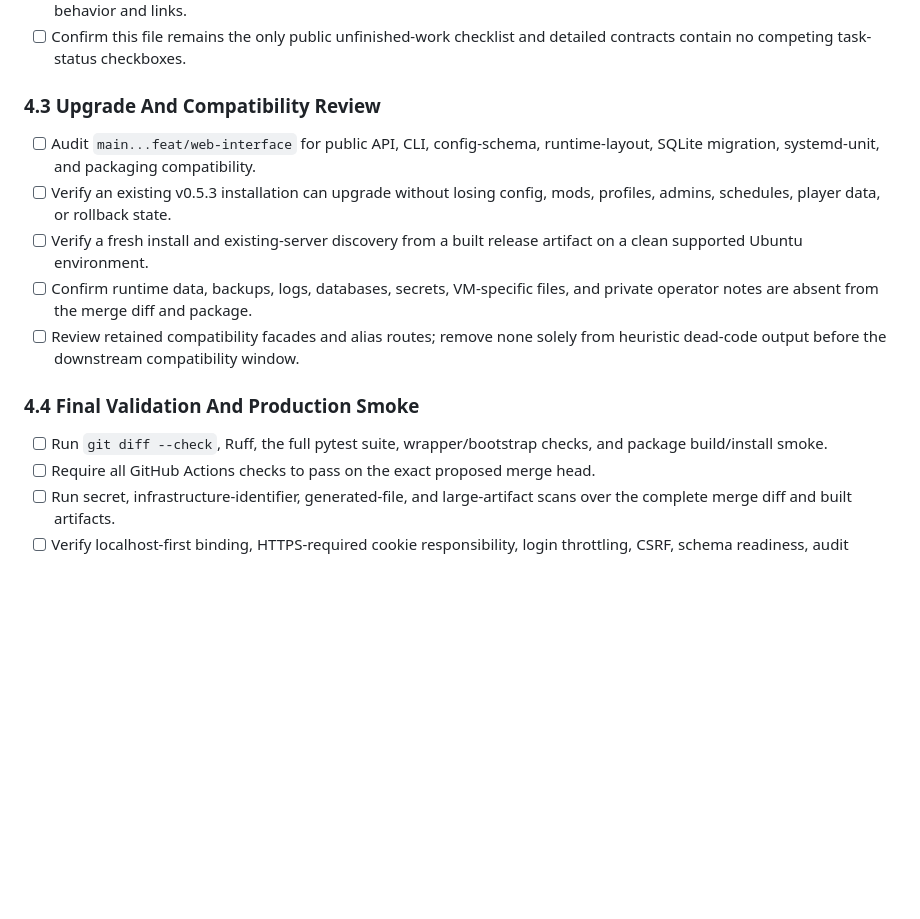
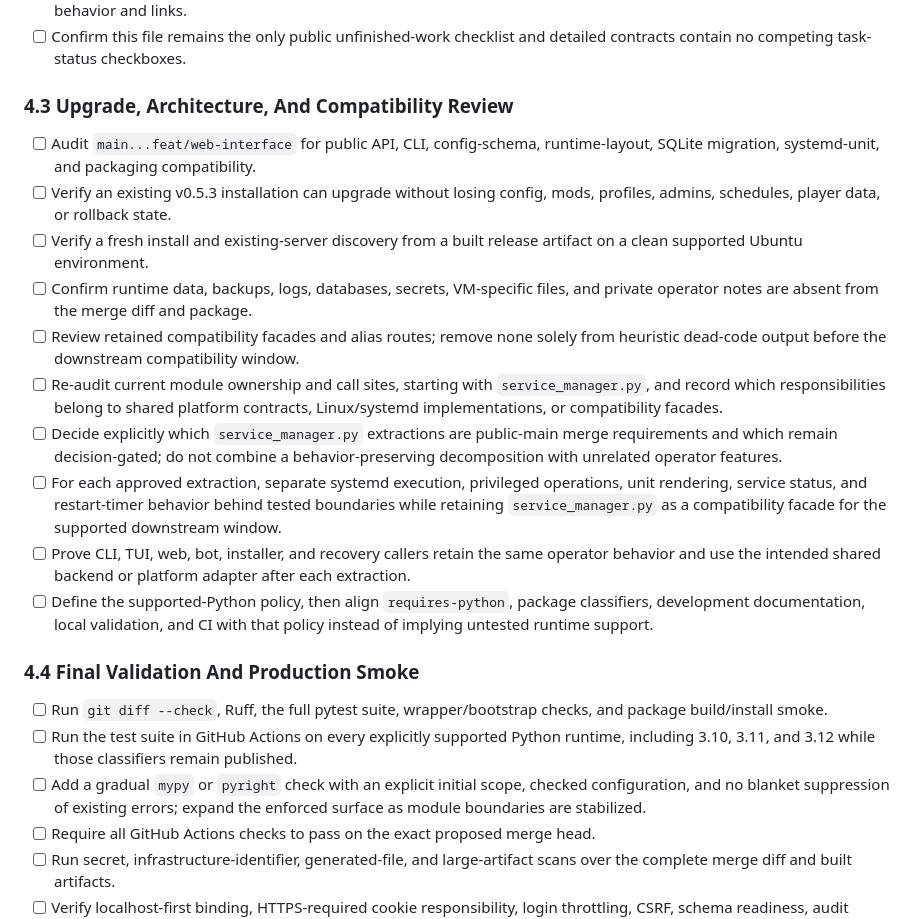
Before and after one commit to dturovskiy/armactl, a Markdown page: docs/checklist.md, the part around the change. Rendered like a GitHub page; blank space fills up the shorter version.

Commit message:
docs: track architecture and Python validation work

```diff
--- a/docs/checklist.md
+++ b/docs/checklist.md
@@ -139,7 +139,7 @@ The detailed contract remains
 - [ ] Confirm this file remains the only public unfinished-work checklist and
   detailed contracts contain no competing task-status checkboxes.
 
-### 4.3 Upgrade And Compatibility Review
+### 4.3 Upgrade, Architecture, And Compatibility Review
 
 - [ ] Audit `main...feat/web-interface` for public API, CLI, config-schema,
   runtime-layout, SQLite migration, systemd-unit, and packaging compatibility.
@@ -151,11 +151,33 @@ The detailed contract remains
   and private operator notes are absent from the merge diff and package.
 - [ ] Review retained compatibility facades and alias routes; remove none solely
   from heuristic dead-code output before the downstream compatibility window.
+- [ ] Re-audit current module ownership and call sites, starting with
+  `service_manager.py`, and record which responsibilities belong to shared
+  platform contracts, Linux/systemd implementations, or compatibility facades.
+- [ ] Decide explicitly which `service_manager.py` extractions are public-main
+  merge requirements and which remain decision-gated; do not combine a
+  behavior-preserving decomposition with unrelated operator features.
+- [ ] For each approved extraction, separate systemd execution, privileged
+  operations, unit rendering, service status, and restart-timer behavior behind
+  tested boundaries while retaining `service_manager.py` as a compatibility
+  facade for the supported downstream window.
+- [ ] Prove CLI, TUI, web, bot, installer, and recovery callers retain the same
+  operator behavior and use the intended shared backend or platform adapter
+  after each extraction.
+- [ ] Define the supported-Python policy, then align `requires-python`, package
+  classifiers, development documentation, local validation, and CI with that
+  policy instead of implying untested runtime support.
 
 ### 4.4 Final Validation And Production Smoke
 
 - [ ] Run `git diff --check`, Ruff, the full pytest suite, wrapper/bootstrap
   checks, and package build/install smoke.
+- [ ] Run the test suite in GitHub Actions on every explicitly supported Python
+  runtime, including 3.10, 3.11, and 3.12 while those classifiers remain
+  published.
+- [ ] Add a gradual `mypy` or `pyright` check with an explicit initial scope,
+  checked configuration, and no blanket suppression of existing errors; expand
+  the enforced surface as module boundaries are stabilized.
 - [ ] Require all GitHub Actions checks to pass on the exact proposed merge head.
 - [ ] Run secret, infrastructure-identifier, generated-file, and large-artifact
   scans over the complete merge diff and built artifacts.
```
